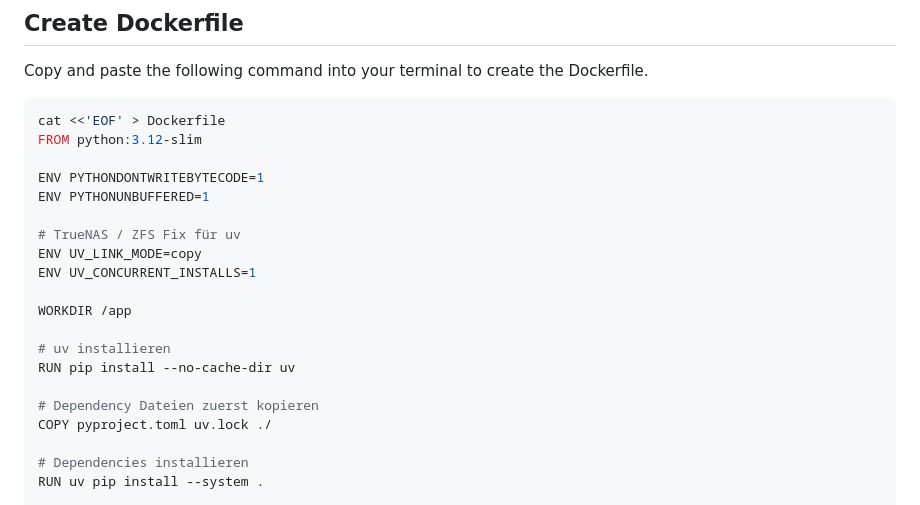
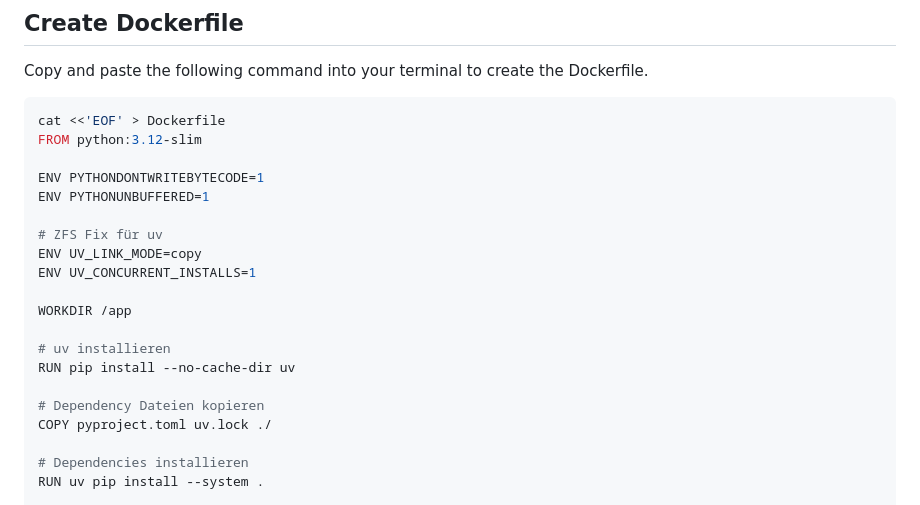
Before and after one commit to Minh31D85/backup_v2, a Markdown page: README.md, the part around the change. Drawn GitHub-style.

```diff
--- a/README.md
+++ b/README.md
@@ -59,7 +59,7 @@ FROM python:3.12-slim
 ENV PYTHONDONTWRITEBYTECODE=1
 ENV PYTHONUNBUFFERED=1
 
-# TrueNAS / ZFS Fix für uv
+# ZFS Fix für uv
 ENV UV_LINK_MODE=copy
 ENV UV_CONCURRENT_INSTALLS=1
 
@@ -68,7 +68,7 @@ WORKDIR /app
 # uv installieren
 RUN pip install --no-cache-dir uv
 
-# Dependency Dateien zuerst kopieren
+# Dependency Dateien kopieren
 COPY pyproject.toml uv.lock ./
 
 # Dependencies installieren
```
